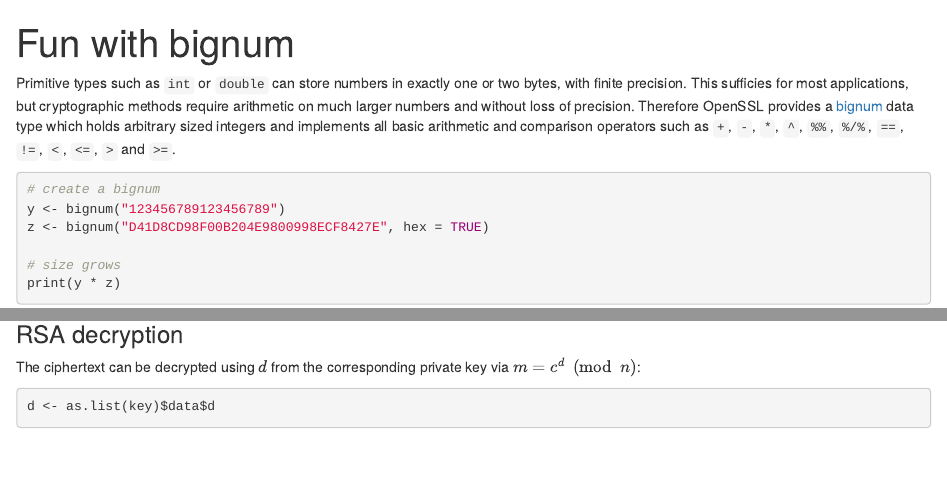
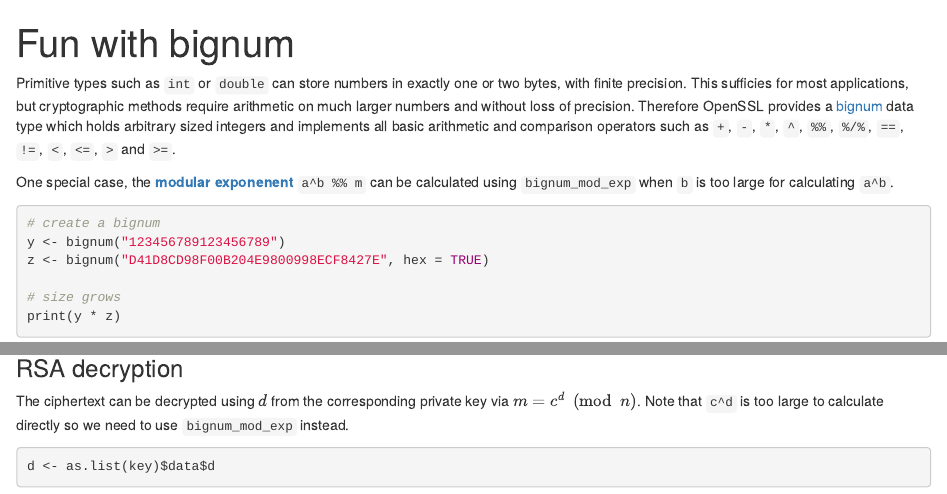
Before and after one commit to jeroen/openssl, an R Markdown document (vignettes/bignum.Rmd): the page in a window 1100 px wide, from its top, and a second part further down, joined at a grey line. Rendered offline with R 4.5, knitr and Pandoc, with nearby package versions; some code elsewhere in the file could not run offline.

Commit message:
Add vignette

````diff
--- a/wip/bignum.Rmd
+++ b/vignettes/bignum.Rmd
@@ -10,6 +10,8 @@ knitr::opts_chunk$set(echo = TRUE)
 
 
 Primitive types such as `int` or `double` can store numbers in exactly one or two bytes, with finite precision. This sufficies for most applications, but cryptographic methods require arithmetic on much larger numbers and without loss of precision. Therefore OpenSSL provides a [bignum](https://www.openssl.org/docs/manmaster/crypto/bn.html) data type which holds arbitrary sized integers and implements all basic arithmetic and comparison operators such as `+`, `-`, `*`, `^`, `%%`, `%/%`, `==`, `!=`, `<`, `<=`, `>` and `>=`.
+
+One special case, the [__modular exponenent__](https://en.wikipedia.org/wiki/Modular_exponentiation) `a^b %% m` can be calculated using `bignum_mod_exp` when `b` is too large for calculating `a^b`.
 
 ```{r}
 # create a bignum
@@ -88,7 +90,7 @@ base64_encode(c)
 
 ### RSA decryption
 
-The ciphertext can be decrypted using $d$ from the corresponding private key via $m = c^d \pmod{n}$:
+The ciphertext can be decrypted using $d$ from the corresponding private key via $m = c^d \pmod{n}$. Note that `c^d` is too large to calculate directly so we need to use `bignum_mod_exp` instead.
 
 ```{r}
 d <- as.list(key)$data$d
````
Also changed, not shown: vignettes/bignum.Rmd (2 more changed lines).
